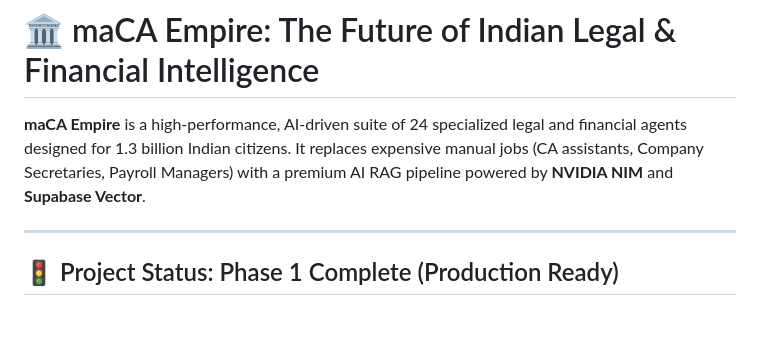
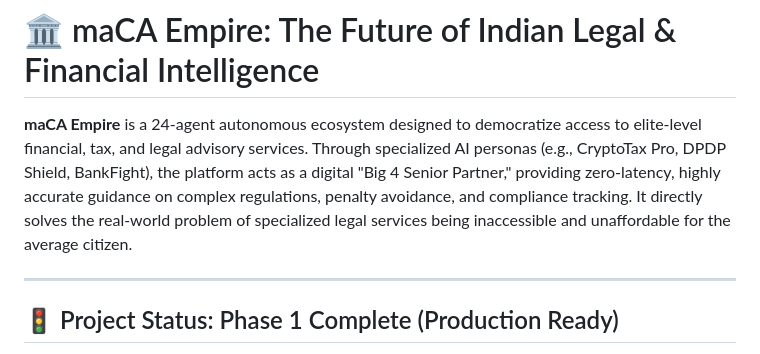
Before and after one commit to yashwanthyashu514/InterConnect26.0_P-0038, a Markdown page: maca-empire/README.md, the part around the change. Rendered like a GitHub page; blank space fills up the shorter version.

Commit message:
docs: update project description with new ecosystem overview

```diff
--- a/maca-empire/README.md
+++ b/maca-empire/README.md
@@ -1,6 +1,6 @@
 # 🏛️ maCA Empire: The Future of Indian Legal & Financial Intelligence
 
-**maCA Empire** is a high-performance, AI-driven suite of 24 specialized legal and financial agents designed for 1.3 billion Indian citizens. It replaces expensive manual jobs (CA assistants, Company Secretaries, Payroll Managers) with a premium AI RAG pipeline powered by **NVIDIA NIM** and **Supabase Vector**.
+**maCA Empire** is a 24-agent autonomous ecosystem designed to democratize access to elite-level financial, tax, and legal advisory services. Through specialized AI personas (e.g., CryptoTax Pro, DPDP Shield, BankFight), the platform acts as a digital "Big 4 Senior Partner," providing zero-latency, highly accurate guidance on complex regulations, penalty avoidance, and compliance tracking. It directly solves the real-world problem of specialized legal services being inaccessible and unaffordable for the average citizen.
 
 ---
 
```
